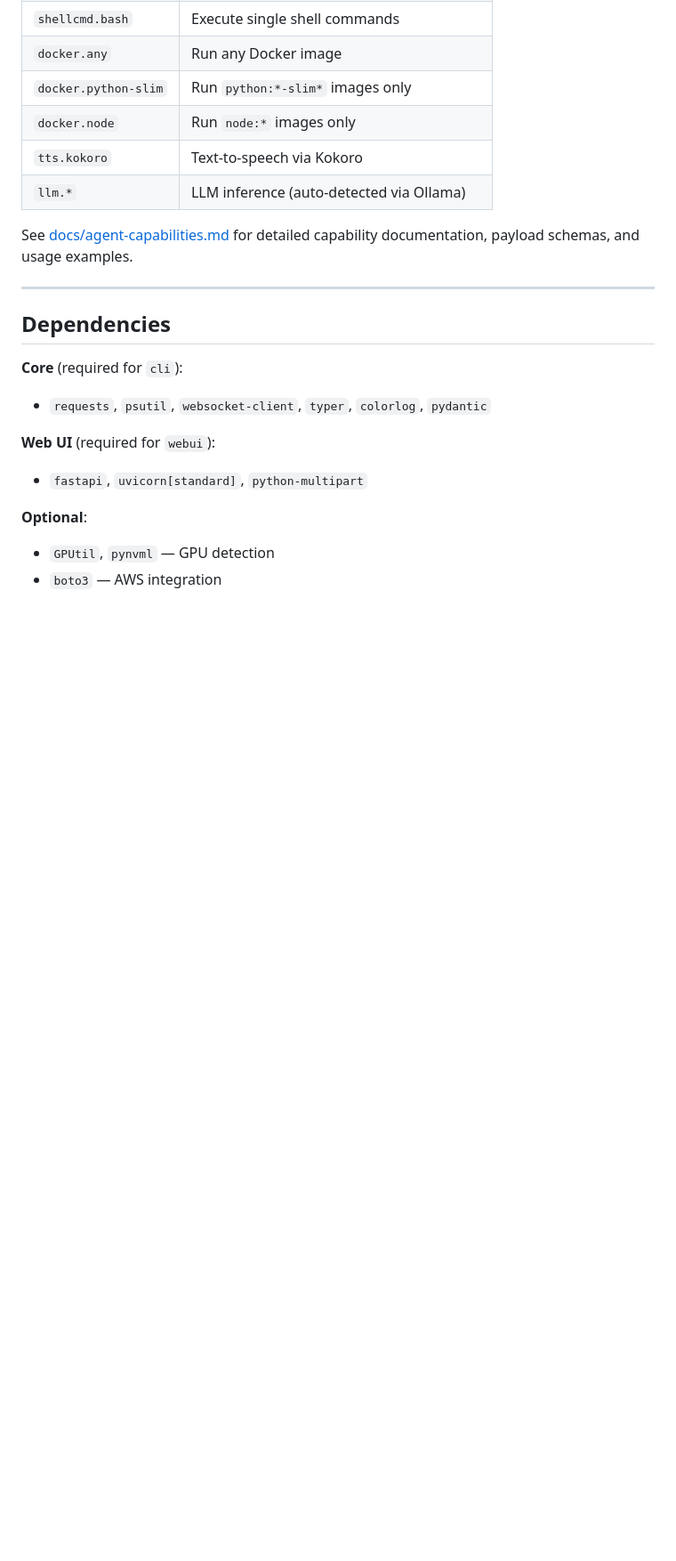
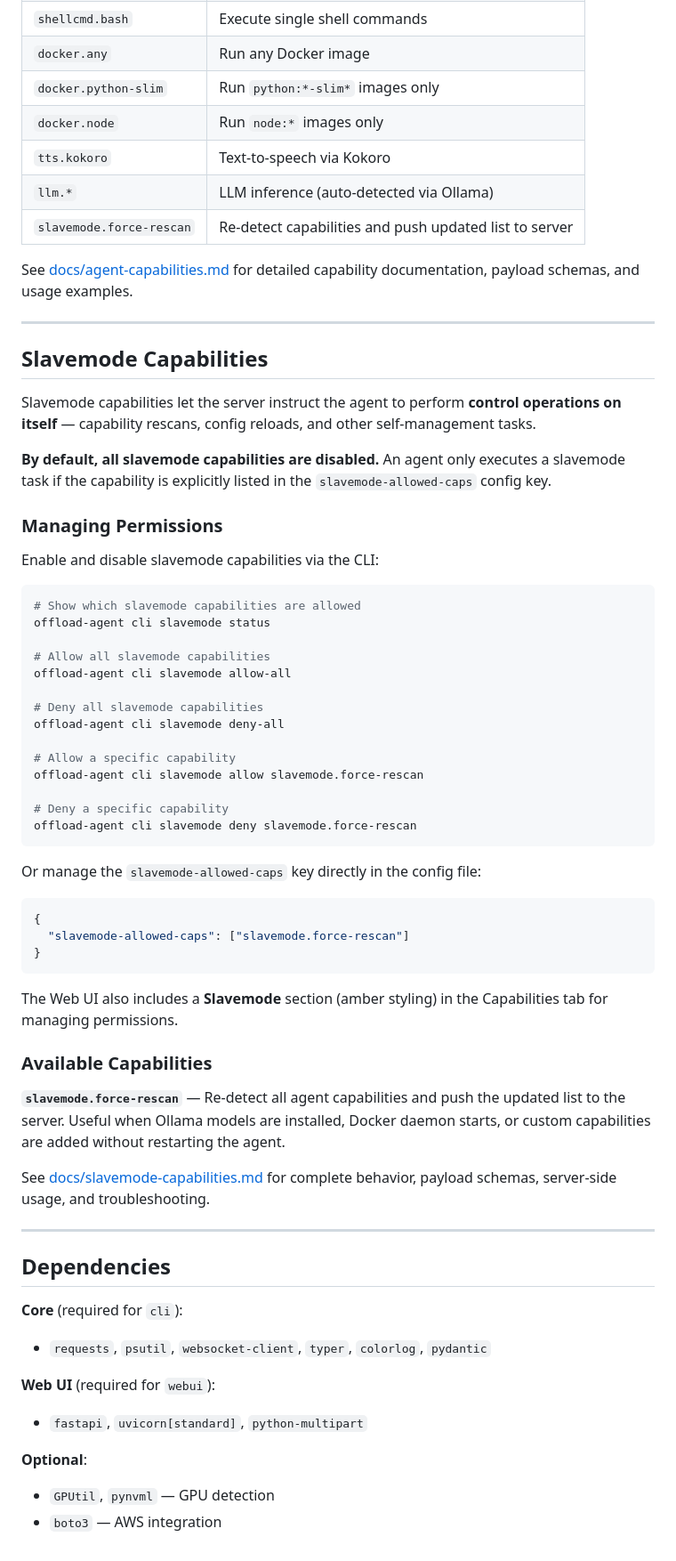
Before and after one commit to AlexGrek/offloadmq, a Markdown page: offload-agent/README.md, the part around one of its changes. Shown at 89% size. Drawn GitHub-style; blank space fills up the shorter version.

Commit message:
slavemode docs

````diff
--- a/offload-agent/README.md
+++ b/offload-agent/README.md
@@ -313,8 +315,54 @@ Saved to `.offload-agent.json` in the working directory:
 | `docker.node`   | Run `node:*` images only         |
 | `tts.kokoro`    | Text-to-speech via Kokoro        |
 | `llm.*`         | LLM inference (auto-detected via Ollama) |
+| `slavemode.force-rescan` | Re-detect capabilities and push updated list to server |
 
 See [docs/agent-capabilities.md](../../docs/agent-capabilities.md) for detailed capability documentation, payload schemas, and usage examples.
+
+---
+
+## Slavemode Capabilities
+
+Slavemode capabilities let the server instruct the agent to perform **control operations on itself** — capability rescans, config reloads, and other self-management tasks.
+
+**By default, all slavemode capabilities are disabled.** An agent only executes a slavemode task if the capability is explicitly listed in the `slavemode-allowed-caps` config key.
+
+### Managing Permissions
+
+Enable and disable slavemode capabilities via the CLI:
+
+```bash
+# Show which slavemode capabilities are allowed
+offload-agent cli slavemode status
+
+# Allow all slavemode capabilities
+offload-agent cli slavemode allow-all
+
+# Deny all slavemode capabilities
+offload-agent cli slavemode deny-all
+
+# Allow a specific capability
+offload-agent cli slavemode allow slavemode.force-rescan
+
+# Deny a specific capability
+offload-agent cli slavemode deny slavemode.force-rescan
+```
+
+Or manage the `slavemode-allowed-caps` key directly in the config file:
+
+```json
+{
+  "slavemode-allowed-caps": ["slavemode.force-rescan"]
+}
+```
+
+The Web UI also includes a **Slavemode** section (amber styling) in the Capabilities tab for managing permissions.
+
+### Available Capabilities
+
+**`slavemode.force-rescan`** — Re-detect all agent capabilities and push the updated list to the server. Useful when Ollama models are installed, Docker daemon starts, or custom capabilities are added without restarting the agent.
+
+See [docs/slavemode-capabilities.md](../../docs/slavemode-capabilities.md) for complete behavior, payload schemas, server-side usage, and troubleshooting.
 
 ---
 
````
Also changed, not shown: other parts of offload-agent/README.md (+3 -1 lines), docs/slavemode-capabilities.md (added, +287 -0 lines).
